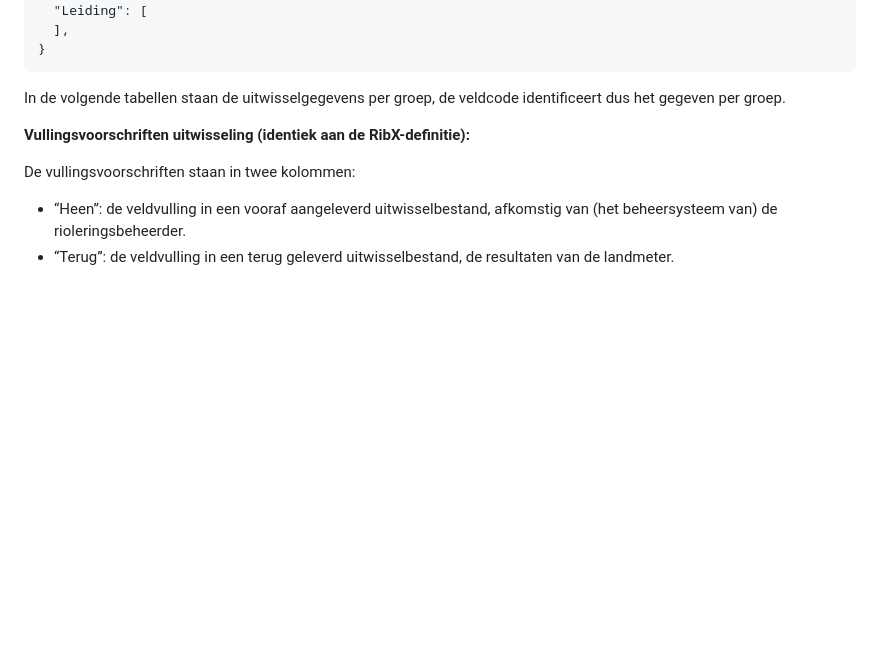
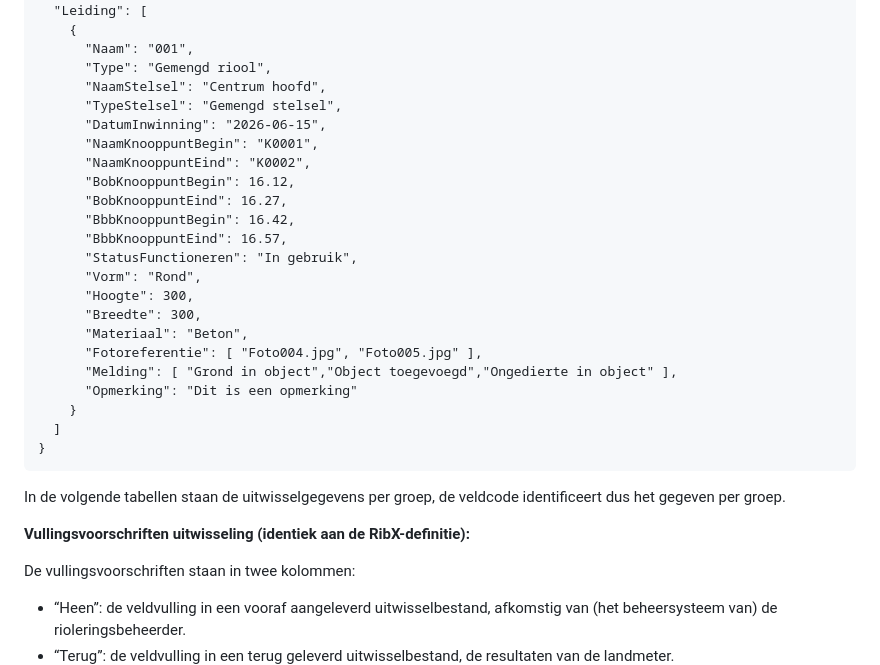
Before and after one commit to StichtingRIONED/gwsw-revisies, a Markdown page: main.md, the part around the change printed below. Rendered like a GitHub page; blank space fills up the shorter version.

```diff
--- a/main.md
+++ b/main.md
@@ -105,6 +266,27 @@ In JSON-vorm is elke groep een object binnen het omvattende JSON-object, elk gro
   ],
   "Leiding": [
-  ],
+    {
+      "Naam": "001",
+      "Type": "Gemengd riool",
+      "NaamStelsel": "Centrum hoofd",
+      "TypeStelsel": "Gemengd stelsel",
+	  "DatumInwinning": "2026-06-15",
+      "NaamKnooppuntBegin": "K0001",
+      "NaamKnooppuntEind": "K0002",
+      "BobKnooppuntBegin": 16.12,
+      "BobKnooppuntEind": 16.27,
+      "BbbKnooppuntBegin": 16.42,
+      "BbbKnooppuntEind": 16.57,
+      "StatusFunctioneren": "In gebruik",
+      "Vorm": "Rond",
+      "Hoogte": 300,
+      "Breedte": 300,
+      "Materiaal": "Beton",
+      "Fotoreferentie": [ "Foto004.jpg", "Foto005.jpg" ],
+	  "Melding": [ "Grond in object","Object toegevoegd","Ongedierte in object" ],
+      "Opmerking": "Dit is een opmerking"
+    }
+  ]
 }
 </pre></div>
 
```
Also changed, not shown: other parts of main.md (+165 -4 lines).
